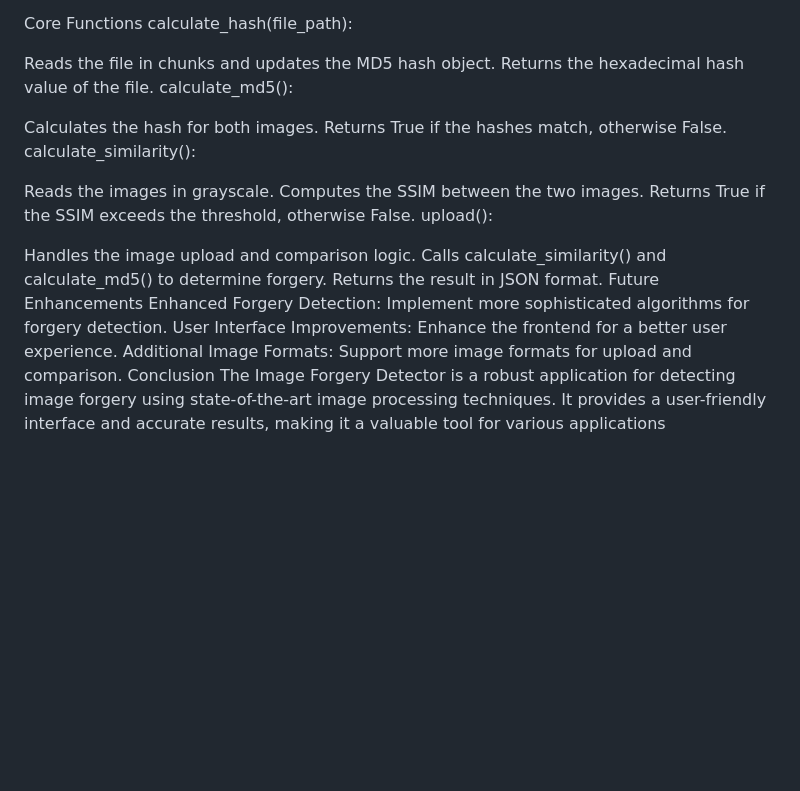
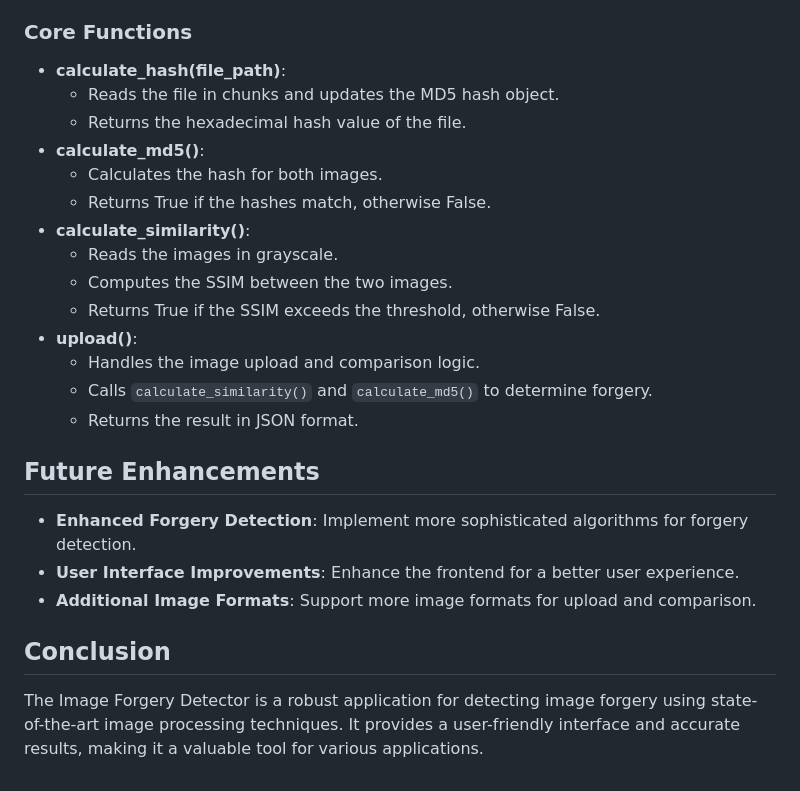
Before and after one commit to Odelolasolomon/ImageForgeApp, a Markdown page: README.md, the part around one of its changes. GitHub-like rendering; blank space fills up the shorter version.

```diff
--- a/README.md
+++ b/README.md
@@ -58,27 +64,25 @@ Hash Comparison
 MD5 hashing is used to compare the two images. If the hashes are identical, the images are considered the same.
 
-Core Functions
-calculate_hash(file_path):
+### Core Functions
+- **calculate_hash(file_path)**:
+    - Reads the file in chunks and updates the MD5 hash object.
+    - Returns the hexadecimal hash value of the file.
+- **calculate_md5()**:
+    - Calculates the hash for both images.
+    - Returns True if the hashes match, otherwise False.
+- **calculate_similarity()**:
+    - Reads the images in grayscale.
+    - Computes the SSIM between the two images.
+    - Returns True if the SSIM exceeds the threshold, otherwise False.
+- **upload()**:
+    - Handles the image upload and comparison logic.
+    - Calls `calculate_similarity()` and `calculate_md5()` to determine forgery.
+    - Returns the result in JSON format.
 
-Reads the file in chunks and updates the MD5 hash object.
-Returns the hexadecimal hash value of the file.
-calculate_md5():
+## Future Enhancements
+- **Enhanced Forgery Detection**: Implement more sophisticated algorithms for forgery detection.
+- **User Interface Improvements**: Enhance the frontend for a better user experience.
+- **Additional Image Formats**: Support more image formats for upload and comparison.
 
-Calculates the hash for both images.
-Returns True if the hashes match, otherwise False.
-calculate_similarity():
-
-Reads the images in grayscale.
-Computes the SSIM between the two images.
-Returns True if the SSIM exceeds the threshold, otherwise False.
-upload():
-
-Handles the image upload and comparison logic.
-Calls calculate_similarity() and calculate_md5() to determine forgery.
-Returns the result in JSON format.
-Future Enhancements
-Enhanced Forgery Detection: Implement more sophisticated algorithms for forgery detection.
-User Interface Improvements: Enhance the frontend for a better user experience.
-Additional Image Formats: Support more image formats for upload and comparison.
-Conclusion
-The Image Forgery Detector is a robust application for detecting image forgery using state-of-the-art image processing techniques. It provides a user-friendly interface and accurate results, making it a valuable tool for various applications
+## Conclusion
+The Image Forgery Detector is a robust application for detecting image forgery using state-of-the-art image processing techniques. It provides a user-friendly interface and accurate results, making it a valuable tool for various applications.
```
Also changed, not shown: other parts of README.md (+55 -49 lines).
